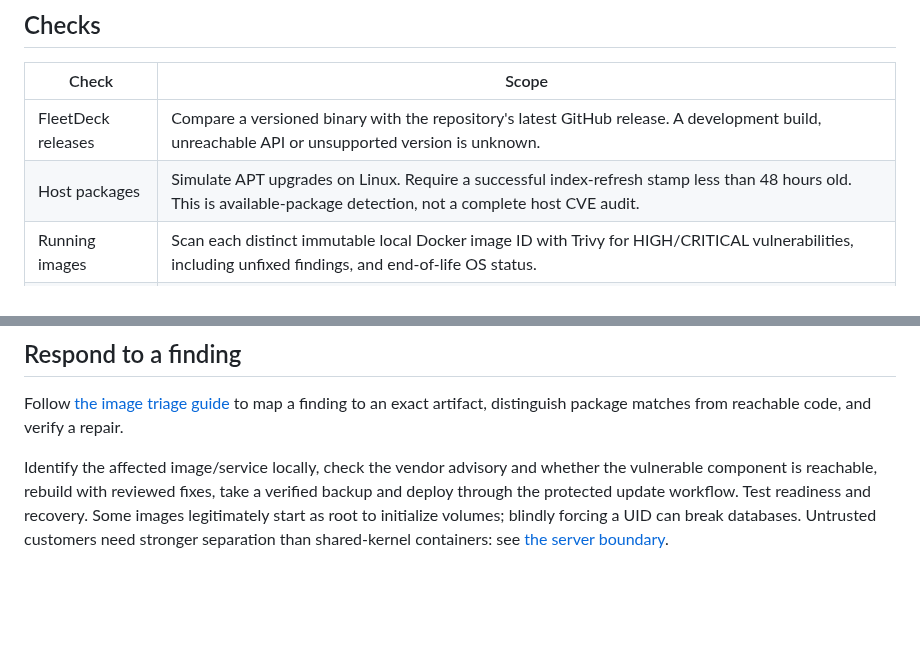
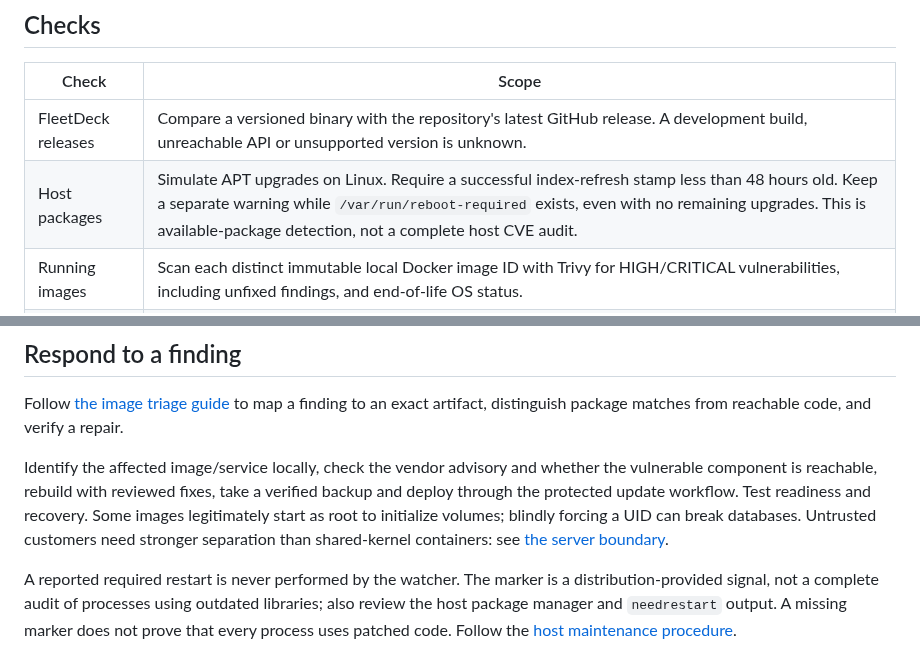
Before and after one commit to Artaeon/fleetdeck, a Markdown page: docs/SECURITY_WATCHER.md, 2 parts joined by grey strips. Drawn GitHub-style; blank space fills up the shorter version.

Commit message:
docs(operations): describe verified host update and restart procedure

```diff
--- a/docs/SECURITY_WATCHER.md
+++ b/docs/SECURITY_WATCHER.md
@@ -10,7 +10,7 @@ A missing tool, stale package index or failed scan is **unknown**, never healthy
 | Check | Scope |
 | --- | --- |
 | FleetDeck releases | Compare a versioned binary with the repository's latest GitHub release. A development build, unreachable API or unsupported version is unknown. |
-| Host packages | Simulate APT upgrades on Linux. Require a successful index-refresh stamp less than 48 hours old. This is available-package detection, not a complete host CVE audit. |
+| Host packages | Simulate APT upgrades on Linux. Require a successful index-refresh stamp less than 48 hours old. Keep a separate warning while `/var/run/reboot-required` exists, even with no remaining upgrades. This is available-package detection, not a complete host CVE audit. |
 | Running images | Scan each distinct immutable local Docker image ID with Trivy for HIGH/CRITICAL vulnerabilities, including unfixed findings, and end-of-life OS status. |
 | Runtime settings | Report root/default startup user, missing `no-new-privileges`, privileged mode, host namespaces, added capabilities, unconfined settings and Docker socket mounts. |
 
@@ -95,3 +95,9 @@ verified backup and deploy through the protected update workflow. Test readiness
 and recovery. Some images legitimately start as root to initialize volumes;
 blindly forcing a UID can break databases. Untrusted customers need stronger
 separation than shared-kernel containers: see [the server boundary](SERVER_SECURITY.md).
+
+A reported required restart is never performed by the watcher. The marker is a
+distribution-provided signal, not a complete audit of processes using outdated
+libraries; also review the host package manager and `needrestart` output. A missing
+marker does not prove that every process uses patched code. Follow the
+[host maintenance procedure](HOST_MAINTENANCE.md).
```
Also changed, not shown: docs/HOST_MAINTENANCE.md (added, +37 -0 lines).
